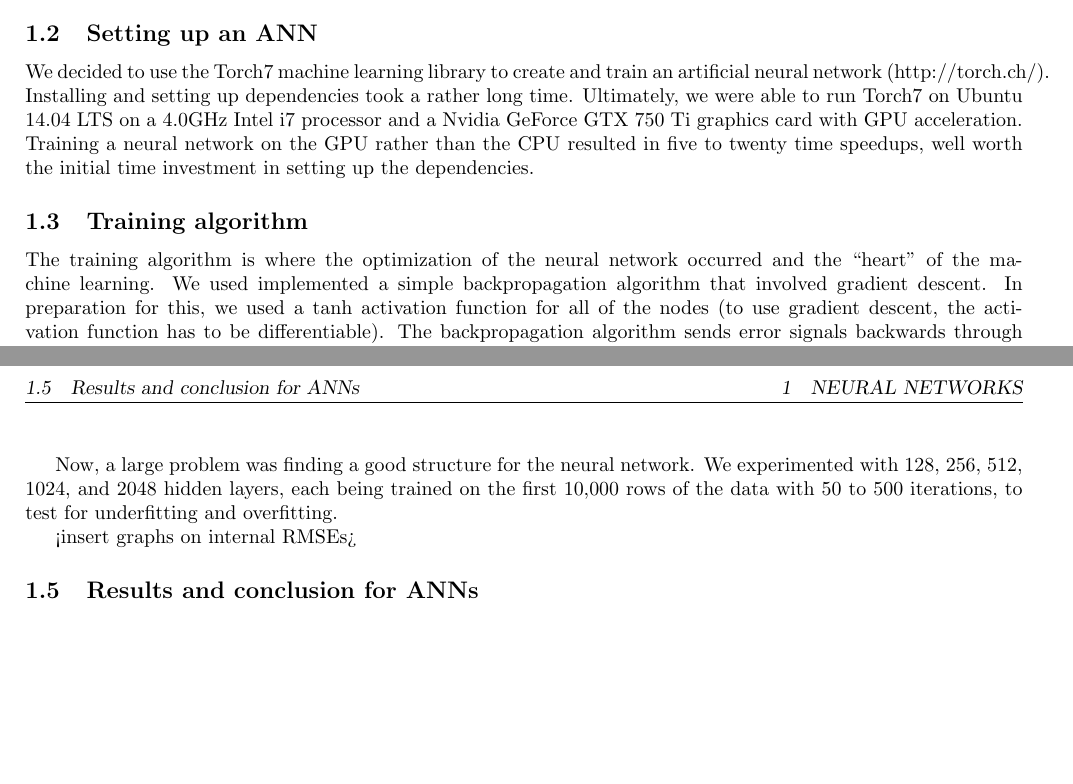
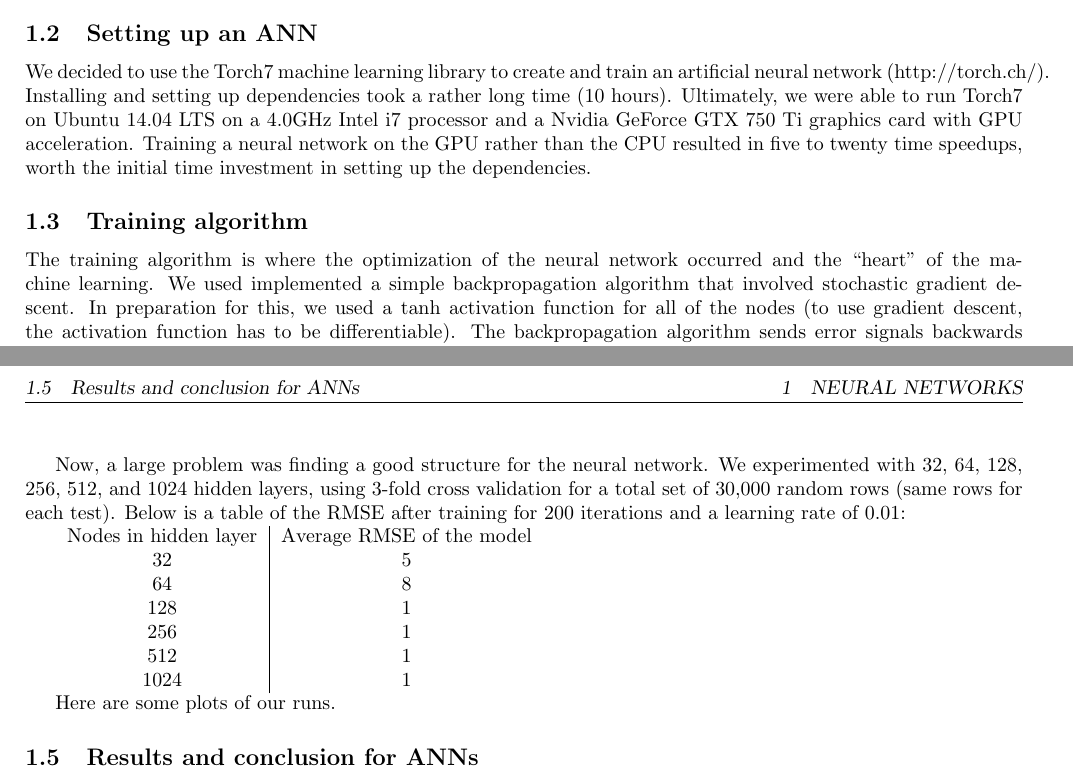
Before and after one commit to zou3519/cs181-linreg, a LaTeX document (writeup/practical-writeup.tex): two parts of pages 1 and 2 of 2, joined at a grey line, cut so that both start at the same text, the shorter picture padded with empty space. Compiled offline with pdfLaTeX.

Commit message:
commiting changes

```diff
--- a/writeup/practical-writeup.tex
+++ b/writeup/practical-writeup.tex
@@ -72,18 +72,19 @@ Most of the work done to optimize neural networks have come in the form of
 
 We decided to use the Torch7 machine learning library to create and
 train an artificial neural network (http://torch.ch/).  Installing and
- setting up dependencies took a rather long time.  Ultimately, we were
+ setting up dependencies took a rather long time (10 hours).  Ultimately, we were
   able to run Torch7 on Ubuntu 14.04 LTS on a 4.0GHz Intel i7 processor
    and a Nvidia GeForce GTX 750 Ti graphics card with GPU acceleration.
     Training a neural network on the GPU rather than the CPU resulted in
-     five to twenty time speedups, well worth the initial time investment
+     five to twenty time speedups, worth the initial time investment
       in setting up the dependencies.
 
 
 \subsection{Training algorithm}
 The training algorithm is where the optimization of the neural network
  occurred and the “heart” of the machine learning.  We used implemented
- a simple backpropagation algorithm that involved gradient descent.  In
+ a simple backpropagation algorithm that involved stochastic
+ gradient descent.  In
  preparation for this, we used a tanh activation function for all of the
   nodes (to use gradient descent, the activation function has to be differentiable).
    The backpropagation algorithm sends error signals backwards through the neural
@@ -106,11 +107,22 @@ Initially, we designed the neural network with 256 input nodes
 
 Now, a large problem was finding a good structure for the neural network.
  We experimented with
-128, 256, 512, 1024, and 2048 hidden layers, each being trained on the first
- 10,000 rows of the data with 50 to 500 iterations, to test for underfitting and
-  overfitting.
+32, 64, 128, 256, 512, and 1024 hidden layers, using 3-fold cross
+validation for a total set of 30,000 random rows (same rows for each test).
+Below is a table of the RMSE after training for 200 iterations and
+a learning rate of 0.01:
 
-<insert graphs on internal RMSEs>
+\begin{tabular}{ c | c }
+  Nodes in hidden layer & Average RMSE of the model  \\
+  32 & 5  \\
+  64 & 8  \\
+  128 & 1 \\
+  256 & 1 \\
+  512 & 1 \\
+  1024 & 1 \\
+\end{tabular}
+
+Here are some plots of our runs.
 
 \subsection{Results and conclusion for ANNs}
 With our neural network structure, we were unable to see any large
```
Also changed, not shown: 1 other file.
